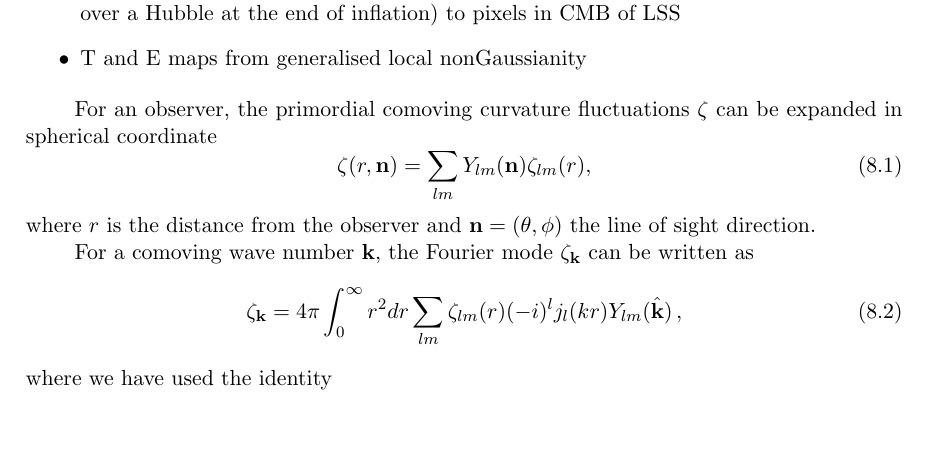
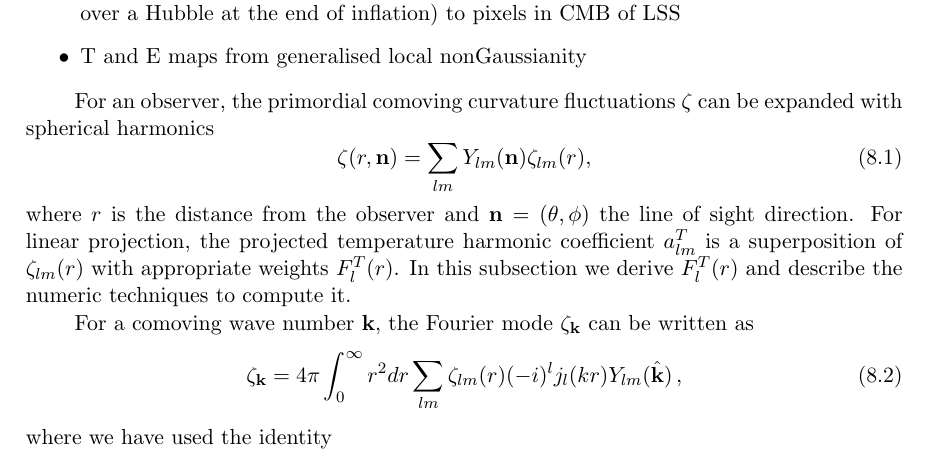
Before and after one commit to b2fh/Intermittency, a LaTeX document (ballistics.tex, which reads nongaussian-maps.tex): part of page 10 of 12, cut so that both start at the same text, the shorter picture padded with empty space. Compiled offline with pdfLaTeX.

Commit message:
added essential equations

```diff
--- a/nongaussian-maps.tex
+++ b/nongaussian-maps.tex
@@ -5,11 +5,11 @@
 \item T and E maps from generalised local nonGaussianity
 \end{itemize}
 
-For an observer,  the primordial comoving curvature fluctuations  $\zeta$ can be expanded in spherical coordinate
+For an observer,  the primordial comoving curvature fluctuations  $\zeta$ can be expanded with spherical harmonics
 \begin{equation}
   \zeta(r, \mathbf{n}) = \sum_{lm} Y_{lm}(\mathbf{n})\zeta_{lm}(r),
 \end{equation}
-where $r$ is the distance from the observer and $\mathbf{n} = (\theta, \phi)$ the line of sight direction.
+where $r$ is the distance from the observer and $\mathbf{n} = (\theta, \phi)$ the line of sight direction. For linear projection, the projected temperature harmonic coefficient $a_{lm}^T$ is a superposition of $\zeta_{lm}(r)$ with appropriate weights $F_l^T(r)$. In this subsection we derive $F_l^T(r)$ and describe the numeric techniques to compute it.
 
  For a comoving wave number $\mathbf{k}$, the Fourier mode $\zeta_{\mathbf{k}}$ can be written as
 \begin{equation}
```
